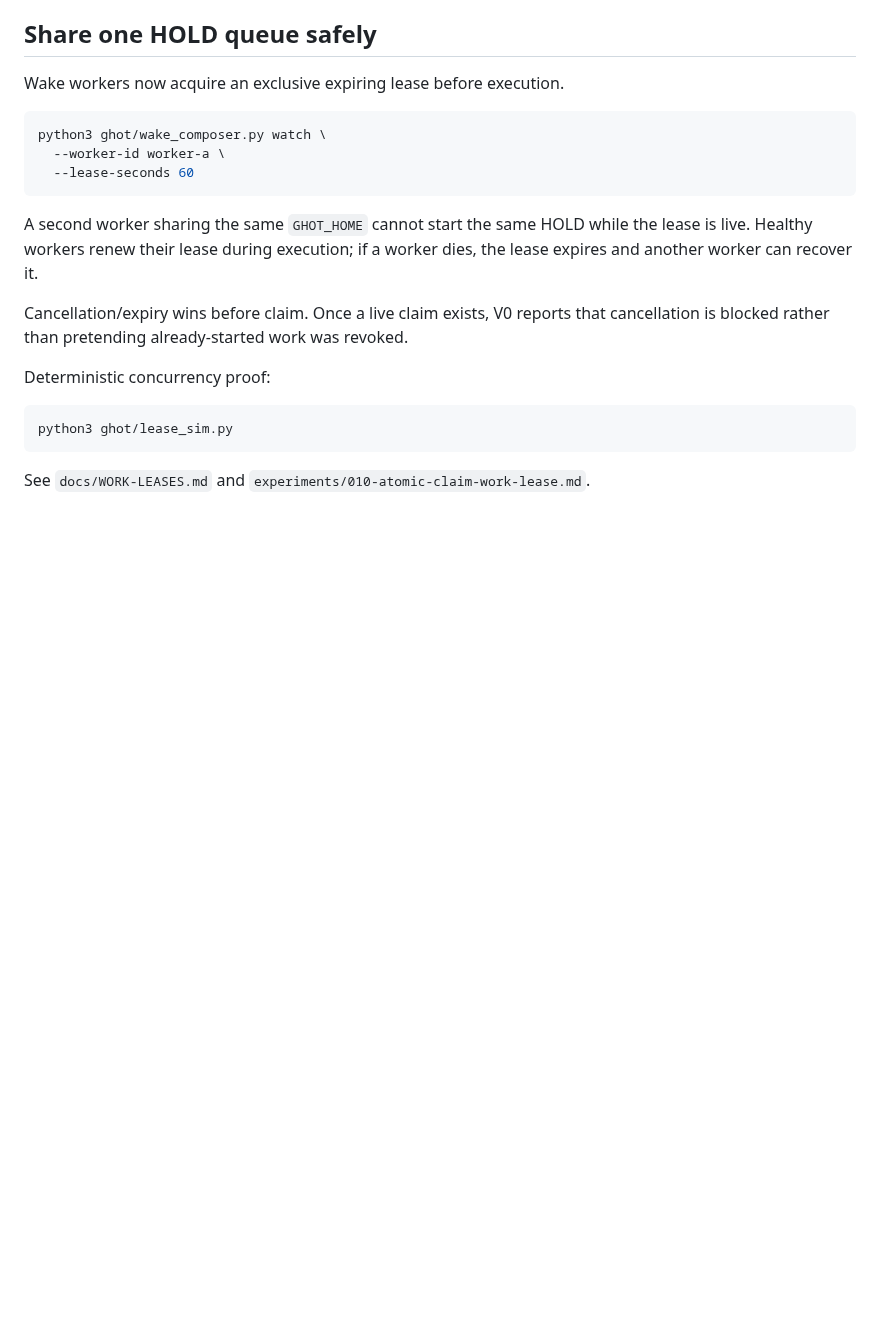
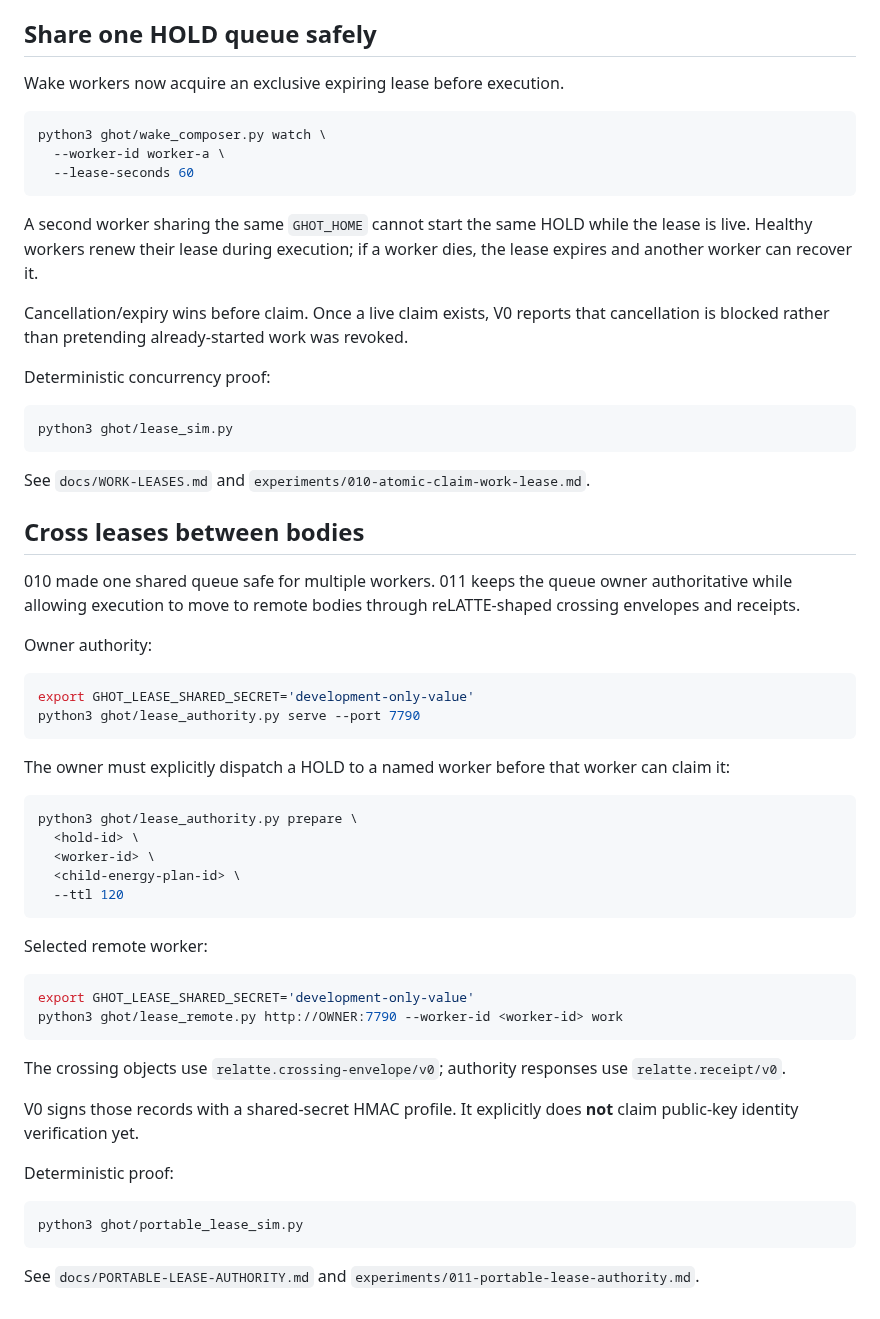
Before and after one commit to the-static-collective/GHoT, a Markdown page: README.md, the part around the change. Rendered like a GitHub page; blank space fills up the shorter version.

Commit message:
Document portable lease authority crossing

````diff
--- a/README.md
+++ b/README.md
@@ -273,3 +273,50 @@ python3 ghot/lease_sim.py
 
 See `docs/WORK-LEASES.md` and
 `experiments/010-atomic-claim-work-lease.md`.
+
+
+## Cross leases between bodies
+
+010 made one shared queue safe for multiple workers. 011 keeps the queue owner
+authoritative while allowing execution to move to remote bodies through
+reLATTE-shaped crossing envelopes and receipts.
+
+Owner authority:
+
+```bash
+export GHOT_LEASE_SHARED_SECRET='development-only-value'
+python3 ghot/lease_authority.py serve --port 7790
+```
+
+The owner must explicitly dispatch a HOLD to a named worker before that worker
+can claim it:
+
+```bash
+python3 ghot/lease_authority.py prepare \
+  <hold-id> \
+  <worker-id> \
+  <child-energy-plan-id> \
+  --ttl 120
+```
+
+Selected remote worker:
+
+```bash
+export GHOT_LEASE_SHARED_SECRET='development-only-value'
+python3 ghot/lease_remote.py http://OWNER:7790 --worker-id <worker-id> work
+```
+
+The crossing objects use `relatte.crossing-envelope/v0`; authority responses
+use `relatte.receipt/v0`.
+
+V0 signs those records with a shared-secret HMAC profile. It explicitly does
+**not** claim public-key identity verification yet.
+
+Deterministic proof:
+
+```bash
+python3 ghot/portable_lease_sim.py
+```
+
+See `docs/PORTABLE-LEASE-AUTHORITY.md` and
+`experiments/011-portable-lease-authority.md`.
````
